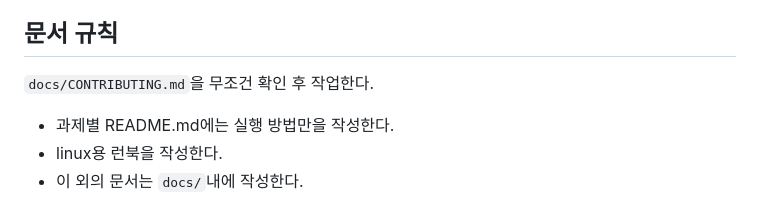
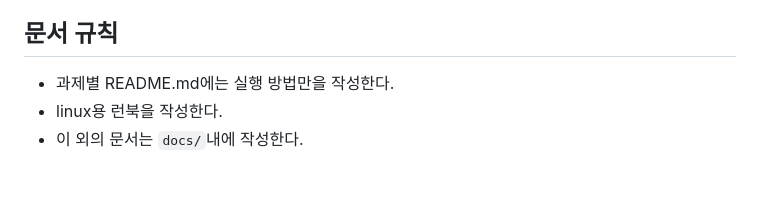
Before and after one commit to ishs-cloud-computing/skills-2026, a Markdown page: CLAUDE.md, the part around the change. GitHub-like rendering; blank space fills up the shorter version.

```diff
--- a/CLAUDE.md
+++ b/CLAUDE.md
@@ -60,8 +60,6 @@ skills-2026/
 
 ## 문서 규칙
 
-`docs/CONTRIBUTING.md`을 무조건 확인 후 작업한다.
-
 - 과제별 README.md에는 실행 방법만을 작성한다.
 - linux용 런북을 작성한다.
 - 이 외의 문서는 `docs/`내에 작성한다.
```
Also changed, not shown: .claude/rules/docs-style.md (added, +8 -0 lines).
